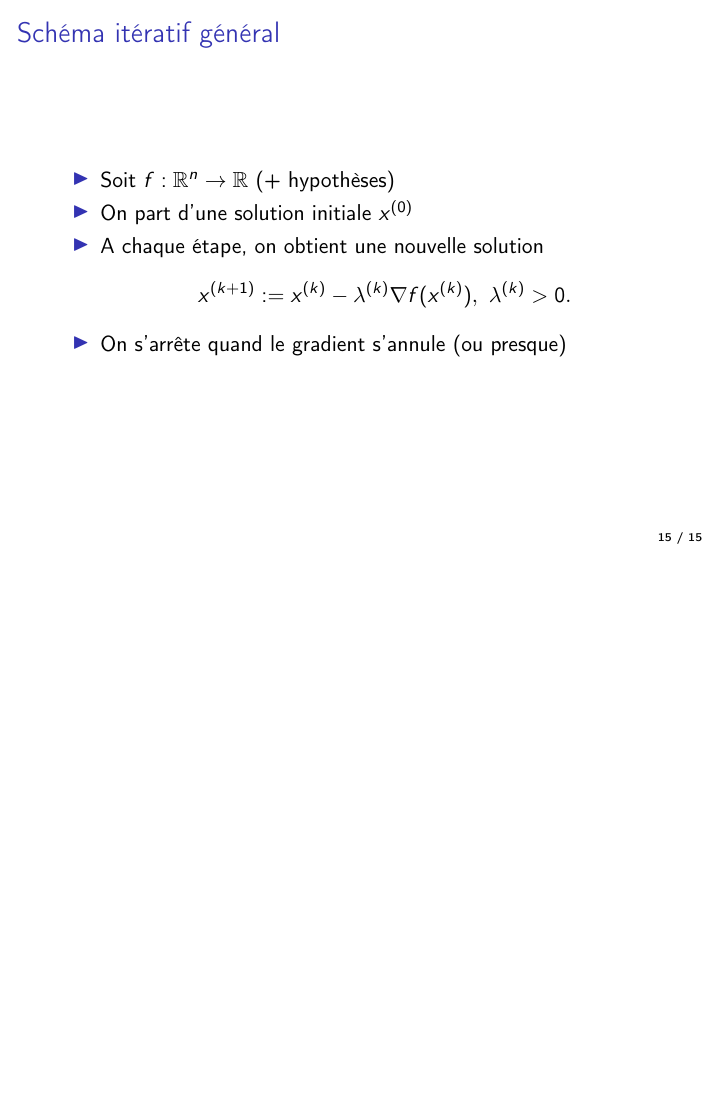
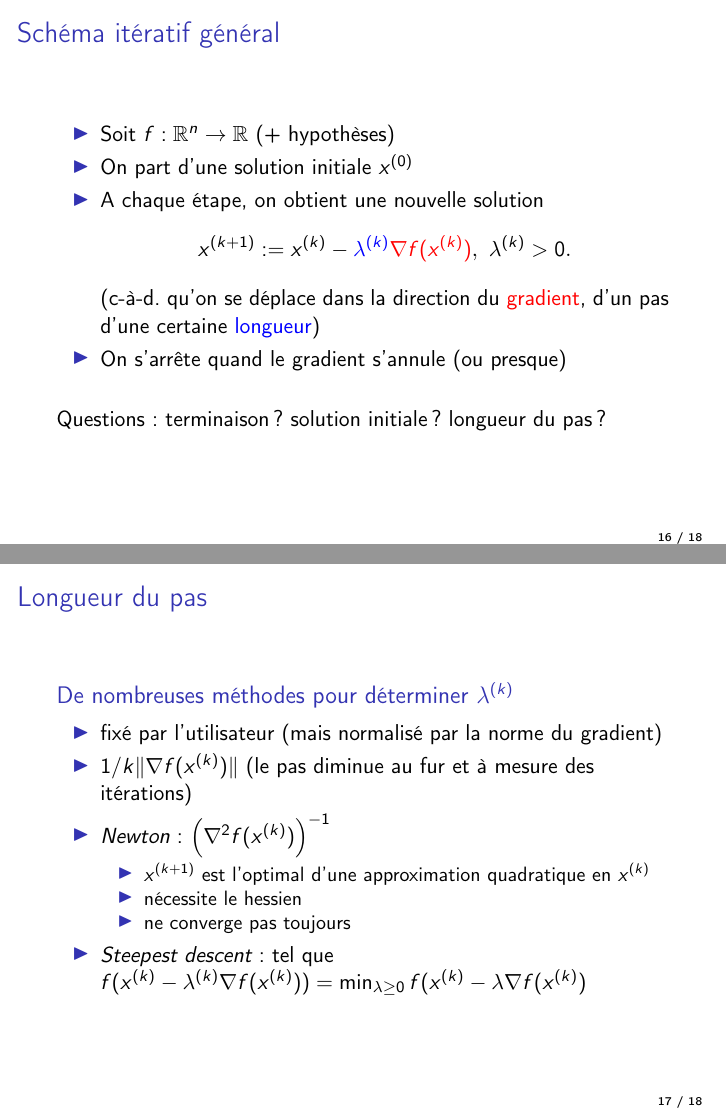
Before and after one commit to troussil/coursIAT, LaTeX slides (cours.tex): page 19 of 19 before the commit and pages 22 and 23 of 24 after it, the two joined at a grey line, the shorter picture padded with empty space. Compiled offline with pdfLaTeX.

Commit message:
modif + grad. desc. wip

```diff
--- a/cours.tex
+++ b/cours.tex
@@ -522,11 +522,56 @@
   \item Soit $f : \R^n \rightarrow \R$ (+ hypothèses)
   \item On part d'une solution initiale $x^{(0)}$
   \item A chaque étape, on obtient une nouvelle solution
-    \[ x^{(k+1)} := x^{(k)} - \lambda^{(k)} {\nabla f}(x^{(k)}), \ \lambda^{(k)} > 0. \]
+    \[ x^{(k+1)} := x^{(k)} - \textcolor{blue}{\lambda^{(k)}} \alert{{\nabla f}(x^{(k)})}, \ \lambda^{(k)} > 0. \]
+    (c-à-d. qu'on se déplace dans la direction du \alert{gradient},
+    d'un pas d'une certaine \textcolor{blue}{longueur})
   \item On s'arrête quand le gradient s'annule (ou presque)
   \end{itemize}
 
+  ~
+
+  Questions :
+  terminaison ?
+  solution initiale ?
+  longueur du pas ?
 \end{frame}
+
+% ----------------------------------------------------------------------
+\begin{frame}
+  \frametitle{Longueur du pas}
+
+  \begin{block}{De nombreuses méthodes pour déterminer $\lambda^{(k)}$}
+  \begin{itemize}
+  \item fixé par l'utilisateur (mais normalisé par la norme du gradient)
+  \item $1 / k \|{\nabla f}(x^{(k)})\|$ (le pas diminue au fur et à mesure des itérations)
+  \item \emph{Newton}: $\Big( {\nabla^2 f}(x^{(k)}) \Big)^{-1}$
+    \begin{itemize}
+    \item $x^{(k+1)}$ est l'optimal d'une approximation quadratique en $x^{(k)}$
+    \item nécessite le hessien
+    \item ne converge pas toujours
+    \end{itemize}
+  \item \emph{Steepest descent}: tel que $f(x^{(k)} - \lambda^{(k)} {\nabla f}(x^{(k)}))
+    = \min_{\lambda \geq 0} f(x^{(k)} - \lambda {\nabla f}(x^{(k)})$
+  \end{itemize}
+  \end{block}
+\end{frame}
+
+%exemples Newton convergence ratée, exemple zigzag
+
+% ----------------------------------------------------------------------
+\begin{frame}
+  \frametitle{Ce à quoi vous avez échappé}
+
+  \begin{itemize}
+  \item Newton modifié et quasi-Newton
+  \item méthode du gradient conjugué, méthode de Fletcher et Reeves
+  \item méthode de Davidon-Fletcher-Powell (DFP)
+  \item méthode de Broyden-Fletcher-Goldfarb-Shanno (BFGS)
+  \item algorithme de Powell (sans dérivée)
+  \end{itemize}
+
+\end{frame}
+
 %TODO
 %conditions d'optimalité sans contraintes
 % et méthodes de desc. de grad.
```
Also changed, not shown: cours.tex (84 more changed lines), 2 other files.
